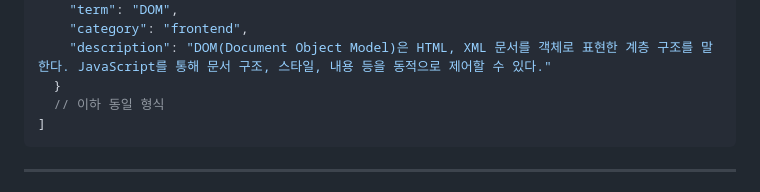
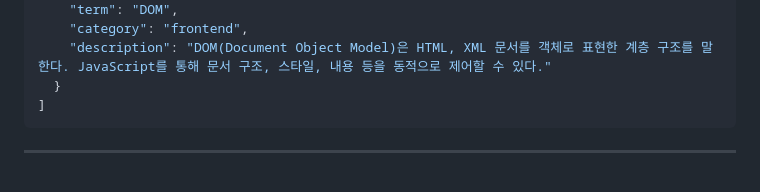
Before and after one commit to maplesyrup0423/devdict-api, a Markdown page: README.md, the part around the change. GitHub-like rendering.

````diff
--- a/README.md
+++ b/README.md
@@ -78,7 +78,6 @@ GET https://devdict-api.vercel.app/terms/random
     "category": "frontend",
     "description": "DOM(Document Object Model)은 HTML, XML 문서를 객체로 표현한 계층 구조를 말한다. JavaScript를 통해 문서 구조, 스타일, 내용 등을 동적으로 제어할 수 있다."
   }
-  // 이하 동일 형식
 ]
 ```
 
````
